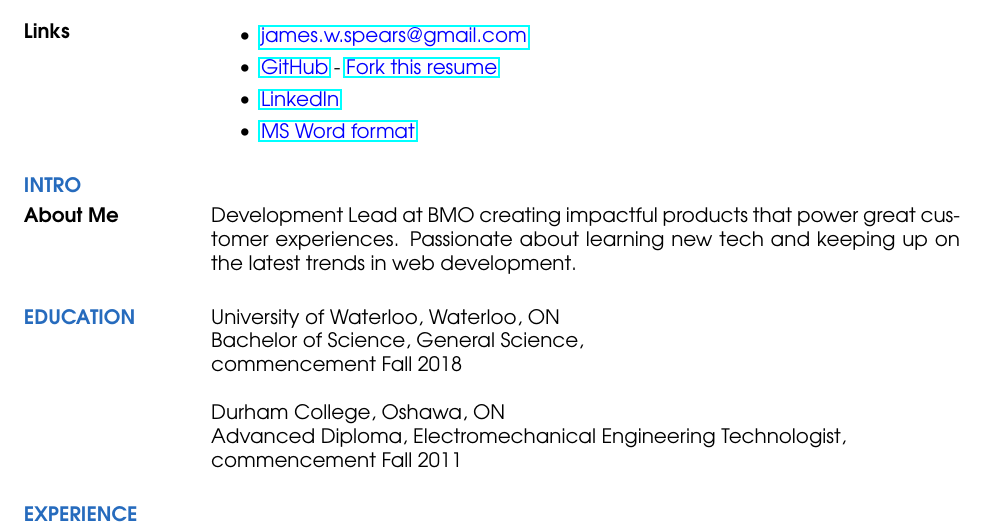
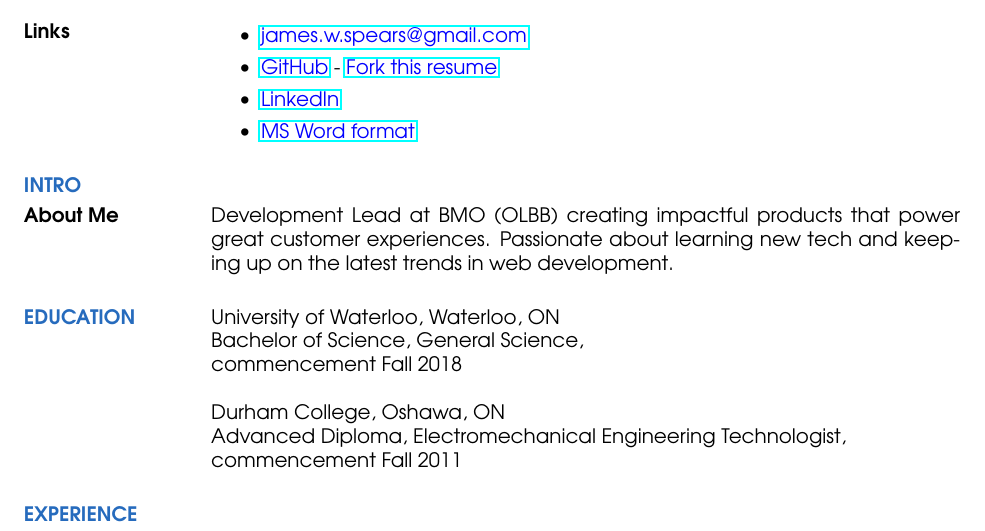
Before and after one commit to james-spears/resume, a LaTeX CV (src/resume.tex): part of page 1 of 3, cut so that both start at the same text. Compiled offline with pdfLaTeX.

Commit message:
update 2025-09-06 About me

```diff
--- a/src/resume.tex
+++ b/src/resume.tex
@@ -31,7 +31,7 @@
 	\section{\textcolor{NavyBlue}{INTRO}}
 
 	\normalsize{\section{About Me}}
-	Development Lead at BMO creating impactful products that power great customer experiences.
+	Development Lead at BMO (OLBB) creating impactful products that power great customer experiences.
 	Passionate about learning new tech and keeping up on the latest trends in web development.
 	\section{\textcolor{NavyBlue}{EDUCATION}}
 
```
